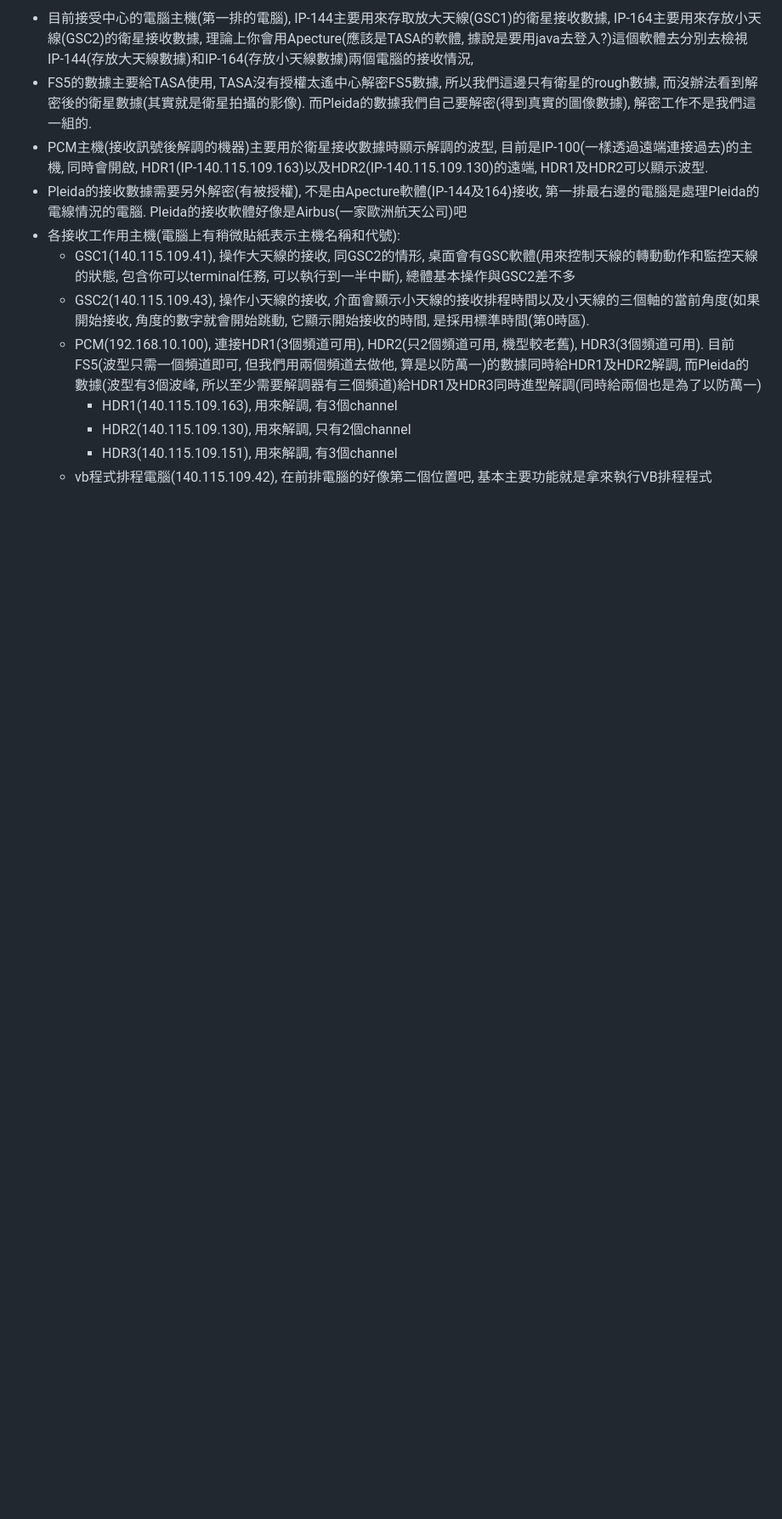
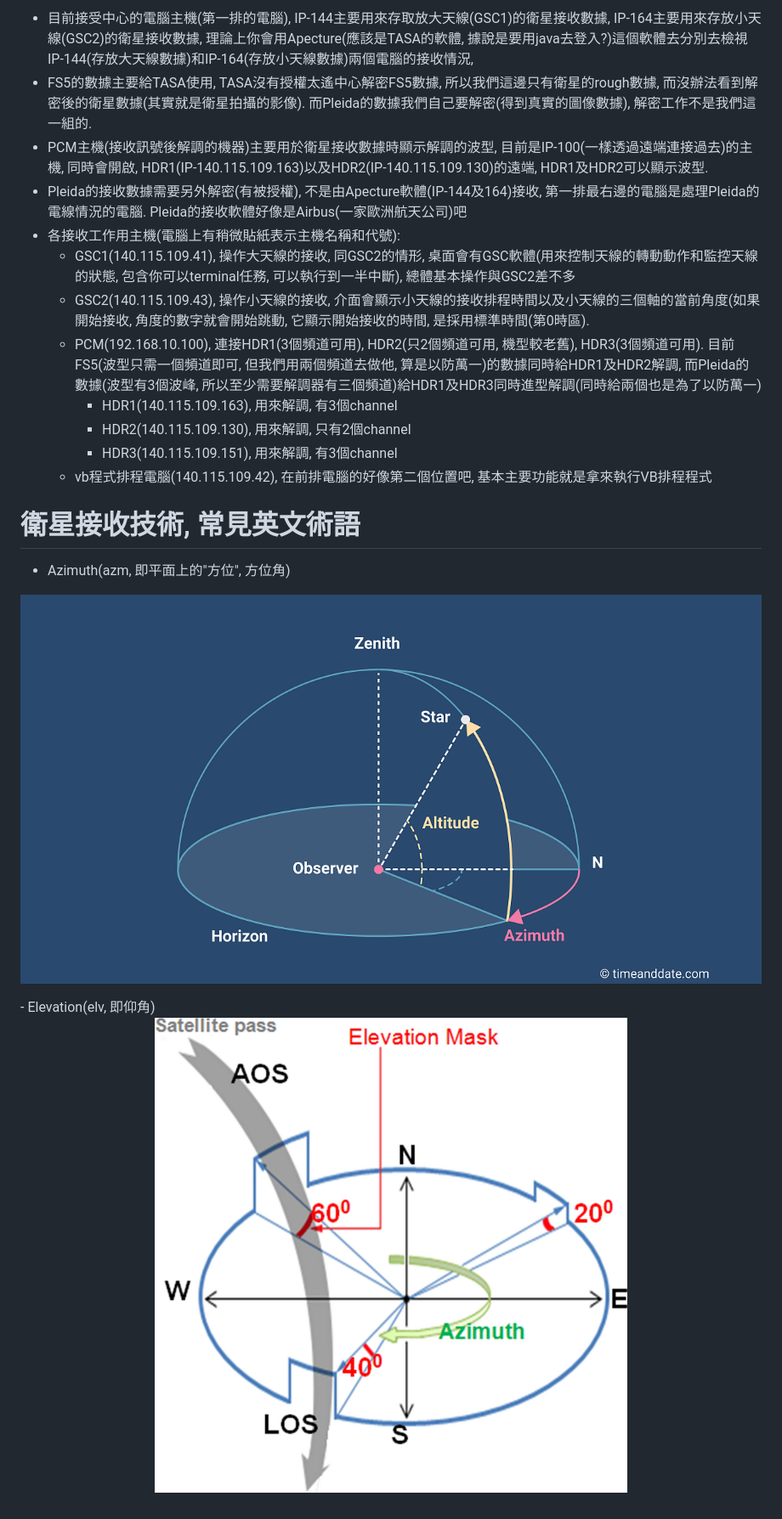
Before and after one commit to ReluctantHacker/notes, a Markdown page: jobNotes/groundStationWorkingNotes.md, the part around the change. Shown: that part at 85% size. Rendered like a GitHub page; pictures changed too: jobNotes/Azimuth.png (added), jobNotes/Example-of-an-Elevation-mask-along-the-azimuth.png (added); blank space fills up the shorter version.

Commit message:
add some satellite receiving knowledgement

```diff
--- a/jobNotes/groundStationWorkingNotes.md
+++ b/jobNotes/groundStationWorkingNotes.md
@@ -23,3 +23,14 @@
       - HDR2(140.115.109.130), 用來解調, 只有2個channel
       - HDR3(140.115.109.151), 用來解調, 有3個channel
     - vb程式排程電腦(140.115.109.42), 在前排電腦的好像第二個位置吧, 基本主要功能就是拿來執行VB排程程式
+
+
+# 衛星接收技術, 常見英文術語
+  - Azimuth(azm, 即平面上的"方位", 方位角)
+<p align="center">
+  <img src="Azimuth.png"/>
+</p>
+  - Elevation(elv, 即仰角)
+<p align="center">
+  <img src="Example-of-an-Elevation-mask-along-the-azimuth.png"/>
+</p>
```
